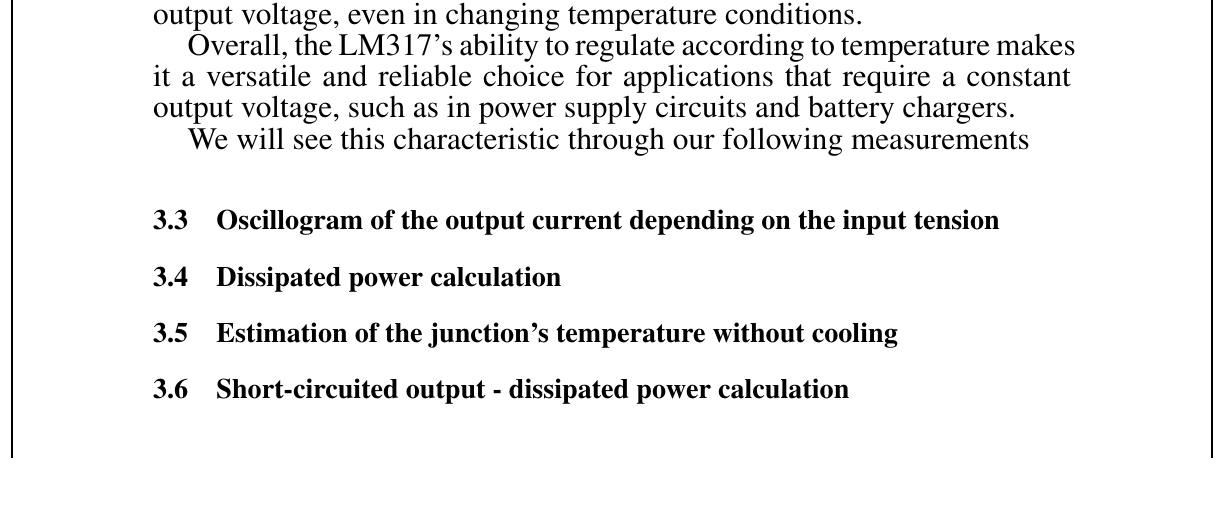
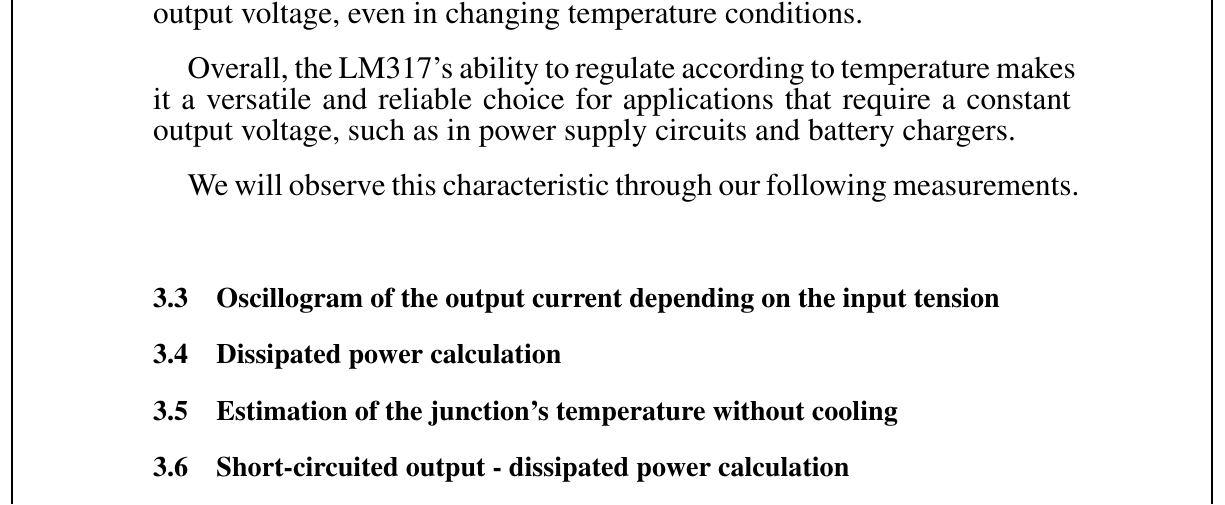
Before and after one commit to Ali-Z0/EIND-TP1-MSS-AZR, a LaTeX document (Rapport/Pages-codes/main.tex, which reads Rapport/Pages-codes/Task1.tex): part of page 10 of 10, cut so that both start at the same text. Compiled offline with pdfLaTeX.

Commit message:
Update report 2

```diff
--- a/Rapport/Pages-codes/Task1.tex
+++ b/Rapport/Pages-codes/Task1.tex
@@ -27,9 +27,9 @@
 
-When the temperature of the LM317 increases, the temperature-sensing circuit will cause the output voltage to decrease slightly. This helps to prevent the LM317 from overheating and ensures that it continues to operate within safe temperature limits. Similarly, when the temperature of the LM317 decreases, the temperature-sensing circuit will cause the output voltage to increase slightly. This helps to maintain a stable and consistent output voltage, even in changing temperature conditions.
+When the temperature of the LM317 increases, the temperature-sensing circuit will cause the output voltage to decrease slightly. This helps to prevent the LM317 from overheating and ensures that it continues to operate within safe temperature limits. Similarly, when the temperature of the LM317 decreases, the temperature-sensing circuit will cause the output voltage to increase slightly. This helps to maintain a stable and consistent output voltage, even in changing temperature conditions.\vspace{+12pt}
 
-Overall, the LM317's ability to regulate according to temperature makes it a versatile and reliable choice for applications that require a constant output voltage, such as in power supply circuits and battery chargers.
+Overall, the LM317's ability to regulate according to temperature makes it a versatile and reliable choice for applications that require a constant output voltage, such as in power supply circuits and battery chargers. \vspace{+12pt}
 
-We will see this characteristic through our following measurements
+We will observe this characteristic through our following measurements.
 }
 \subsection{Oscillogram of the output current depending on the input tension} \label{ssec:num13}
 {}
```
Also changed, not shown: Rapport/Pages-codes/Task0.tex (+2 -2 lines), Rapport/Pages-codes/main.pdf, Rapport/Pages-codes/Task1.tex (2 more changed lines), 2 other files.
